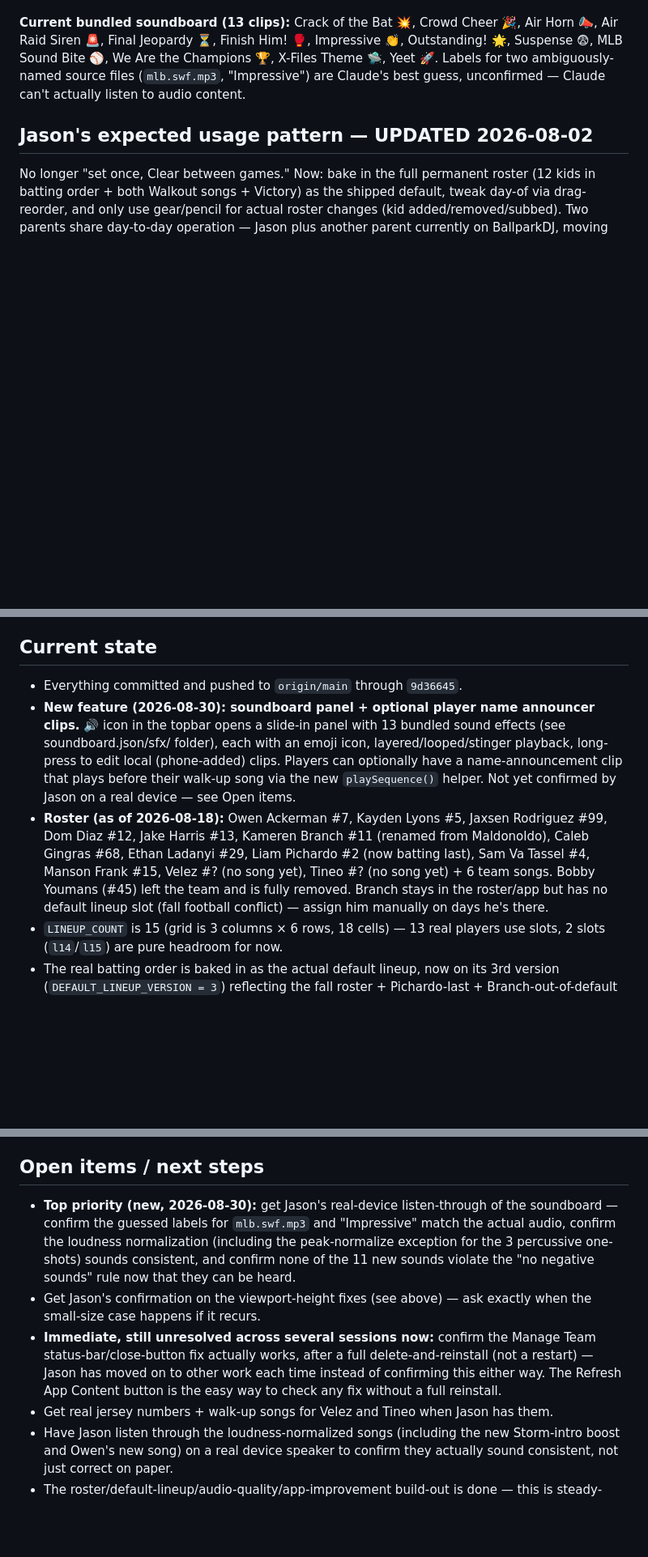
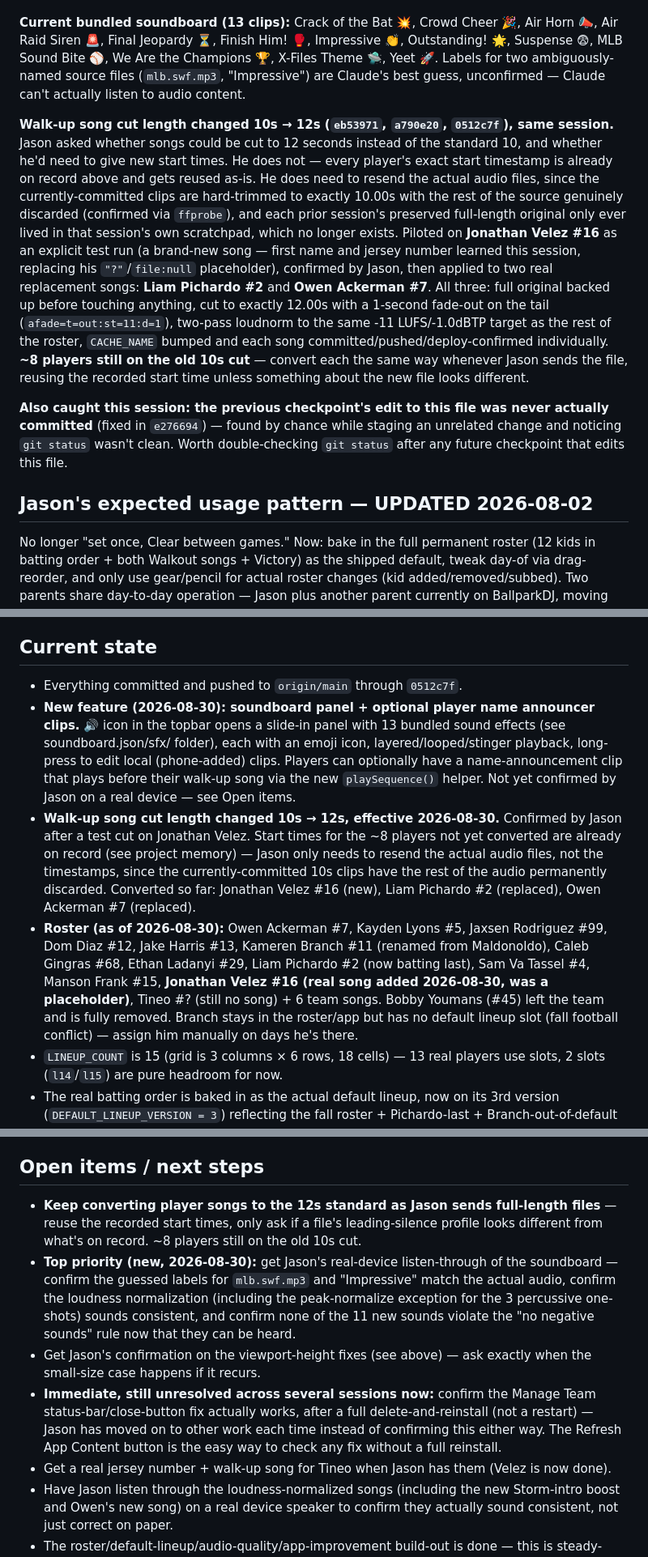
Before and after one commit to jasonackerman1/storm, a Markdown page: PROJECT_STATUS.md, 3 parts joined by grey strips. Shown at 81% size. Drawn GitHub-style; blank space fills up the shorter version.

Commit message:
Checkpoint PROJECT_STATUS.md: 12s cut-length standard + 3 songs converted
Documents the Velez/Pichardo/Owen 12-second conversions and the new
"resend files, not timestamps" workflow for the rest of the roster.

Co-Authored-By: Claude Sonnet 5 <noreply@anthropic.com>

```diff
--- a/PROJECT_STATUS.md
+++ b/PROJECT_STATUS.md
@@ -165,6 +165,10 @@ Jason asked to center the logo + add "11U" on the left. Built as a 3-column grid
 
 **Current bundled soundboard (13 clips):** Crack of the Bat 💥, Crowd Cheer 🎉, Air Horn 📣, Air Raid Siren 🚨, Final Jeopardy ⏳, Finish Him! 🥊, Impressive 👏, Outstanding! 🌟, Suspense 😨, MLB Sound Bite ⚾, We Are the Champions 🏆, X-Files Theme 🛸, Yeet 🚀. Labels for two ambiguously-named source files (`mlb.swf.mp3`, "Impressive") are Claude's best guess, unconfirmed — Claude can't actually listen to audio content.
 
+**Walk-up song cut length changed 10s → 12s (`eb53971`, `a790e20`, `0512c7f`), same session.** Jason asked whether songs could be cut to 12 seconds instead of the standard 10, and whether he'd need to give new start times. He does not — every player's exact start timestamp is already on record above and gets reused as-is. He does need to resend the actual audio files, since the currently-committed clips are hard-trimmed to exactly 10.00s with the rest of the source genuinely discarded (confirmed via `ffprobe`), and each prior session's preserved full-length original only ever lived in that session's own scratchpad, which no longer exists. Piloted on **Jonathan Velez #16** as an explicit test run (a brand-new song — first name and jersey number learned this session, replacing his `"?"`/`file:null` placeholder), confirmed by Jason, then applied to two real replacement songs: **Liam Pichardo #2** and **Owen Ackerman #7**. All three: full original backed up before touching anything, cut to exactly 12.00s with a 1-second fade-out on the tail (`afade=t=out:st=11:d=1`), two-pass loudnorm to the same -11 LUFS/-1.0dBTP target as the rest of the roster, `CACHE_NAME` bumped and each song committed/pushed/deploy-confirmed individually. **~8 players still on the old 10s cut** — convert each the same way whenever Jason sends the file, reusing the recorded start time unless something about the new file looks different.
+
+**Also caught this session: the previous checkpoint's edit to this file was never actually committed** (fixed in `e276694`) — found by chance while staging an unrelated change and noticing `git status` wasn't clean. Worth double-checking `git status` after any future checkpoint that edits this file.
+
 ## Jason's expected usage pattern — UPDATED 2026-08-02
 No longer "set once, Clear between games." Now: bake in the full permanent roster (12 kids in batting order + both Walkout songs + Victory) as the shipped default, tweak day-of via drag-reorder, and only use gear/pencil for actual roster changes (kid added/removed/subbed). Two parents share day-to-day operation — Jason plus another parent currently on BallparkDJ, moving over once this app is further along.
 
@@ -174,9 +178,10 @@ No longer "set once, Clear between games." Now: bake in the full permanent roste
 - **Top priority: confirm whether the app now consistently opens full-height on Jason's iPhone 15 Pro Max.** Two related fixes are live (`49b26a8` static `100dvh`, `a721313` JS-driven `--vh` recomputed on resume — this second one actually matches the intermittent pattern Jason described). Unconfirmed as of 2026-08-18.
 
 ## Current state
-- Everything committed and pushed to `origin/main` through `9d36645`.
+- Everything committed and pushed to `origin/main` through `0512c7f`.
 - **New feature (2026-08-30): soundboard panel + optional player name announcer clips.** 🔊 icon in the topbar opens a slide-in panel with 13 bundled sound effects (see soundboard.json/sfx/ folder), each with an emoji icon, layered/looped/stinger playback, long-press to edit local (phone-added) clips. Players can optionally have a name-announcement clip that plays before their walk-up song via the new `playSequence()` helper. Not yet confirmed by Jason on a real device — see Open items.
-- **Roster (as of 2026-08-18):** Owen Ackerman #7, Kayden Lyons #5, Jaxsen Rodriguez #99, Dom Diaz #12, Jake Harris #13, Kameren Branch #11 (renamed from Maldonoldo), Caleb Gingras #68, Ethan Ladanyi #29, Liam Pichardo #2 (now batting last), Sam Va Tassel #4, Manson Frank #15, Velez #? (no song yet), Tineo #? (no song yet) + 6 team songs. Bobby Youmans (#45) left the team and is fully removed. Branch stays in the roster/app but has no default lineup slot (fall football conflict) — assign him manually on days he's there.
+- **Walk-up song cut length changed 10s → 12s, effective 2026-08-30.** Confirmed by Jason after a test cut on Jonathan Velez. Start times for the ~8 players not yet converted are already on record (see project memory) — Jason only needs to resend the actual audio files, not the timestamps, since the currently-committed 10s clips have the rest of the audio permanently discarded. Converted so far: Jonathan Velez #16 (new), Liam Pichardo #2 (replaced), Owen Ackerman #7 (replaced).
+- **Roster (as of 2026-08-30):** Owen Ackerman #7, Kayden Lyons #5, Jaxsen Rodriguez #99, Dom Diaz #12, Jake Harris #13, Kameren Branch #11 (renamed from Maldonoldo), Caleb Gingras #68, Ethan Ladanyi #29, Liam Pichardo #2 (now batting last), Sam Va Tassel #4, Manson Frank #15, **Jonathan Velez #16 (real song added 2026-08-30, was a placeholder)**, Tineo #? (still no song) + 6 team songs. Bobby Youmans (#45) left the team and is fully removed. Branch stays in the roster/app but has no default lineup slot (fall football conflict) — assign him manually on days he's there.
 - `LINEUP_COUNT` is 15 (grid is 3 columns × 6 rows, 18 cells) — 13 real players use slots, 2 slots (`l14`/`l15`) are pure headroom for now.
 - The real batting order is baked in as the actual default lineup, now on its 3rd version (`DEFAULT_LINEUP_VERSION = 3`) reflecting the fall roster + Pichardo-last + Branch-out-of-default changes.
 - All songs are dead-air-trimmed and loudness-normalized, including a new frame-based intro-boost technique used on "A Storm is Coming"'s quiet opening.
@@ -193,10 +198,11 @@ No longer "set once, Clear between games." Now: bake in the full permanent roste
 Jason was actively testing live on his own phone throughout the 2026-08-02 session — that's how the `.selected` CSS bug got caught and how the Stop-vs-advance behavior got settled into the ADV switch. Playback selection, the Edit button, and the Advance-on-Stop switch have real live-device exposure with real bugs already found and fixed. **Still not explicitly confirmed:** whether the ~500ms long-press threshold and blue drag-ring feel right for drag-to-reorder on a real touchscreen, whether the 112px action bar looks right in daylight/at a field, and (new, 2026-08-18) whether either viewport-height fix actually closed the intermittent bottom-gap issue on the iPhone 15 Pro Max.
 
 ## Open items / next steps
+- **Keep converting player songs to the 12s standard as Jason sends full-length files** — reuse the recorded start times, only ask if a file's leading-silence profile looks different from what's on record. ~8 players still on the old 10s cut.
 - **Top priority (new, 2026-08-30):** get Jason's real-device listen-through of the soundboard — confirm the guessed labels for `mlb.swf.mp3` and "Impressive" match the actual audio, confirm the loudness normalization (including the peak-normalize exception for the 3 percussive one-shots) sounds consistent, and confirm none of the 11 new sounds violate the "no negative sounds" rule now that they can be heard.
 - Get Jason's confirmation on the viewport-height fixes (see above) — ask exactly when the small-size case happens if it recurs.
 - **Immediate, still unresolved across several sessions now:** confirm the Manage Team status-bar/close-button fix actually works, after a full delete-and-reinstall (not a restart) — Jason has moved on to other work each time instead of confirming this either way. The Refresh App Content button is the easy way to check any fix without a full reinstall.
-- Get real jersey numbers + walk-up songs for Velez and Tineo when Jason has them.
+- Get a real jersey number + walk-up song for Tineo when Jason has them (Velez is now done).
 - Have Jason listen through the loudness-normalized songs (including the new Storm-intro boost and Owen's new song) on a real device speaker to confirm they actually sound consistent, not just correct on paper.
 - The roster/default-lineup/audio-quality/app-improvement build-out is done — this is steady-state confirmation now, not a build phase.
 - Confirm the baked-in fall lineup (Pichardo last, Branch out of default, Youmans gone, Velez/Tineo in) shows up correctly on both Jason's and the other parent's phones.
```
